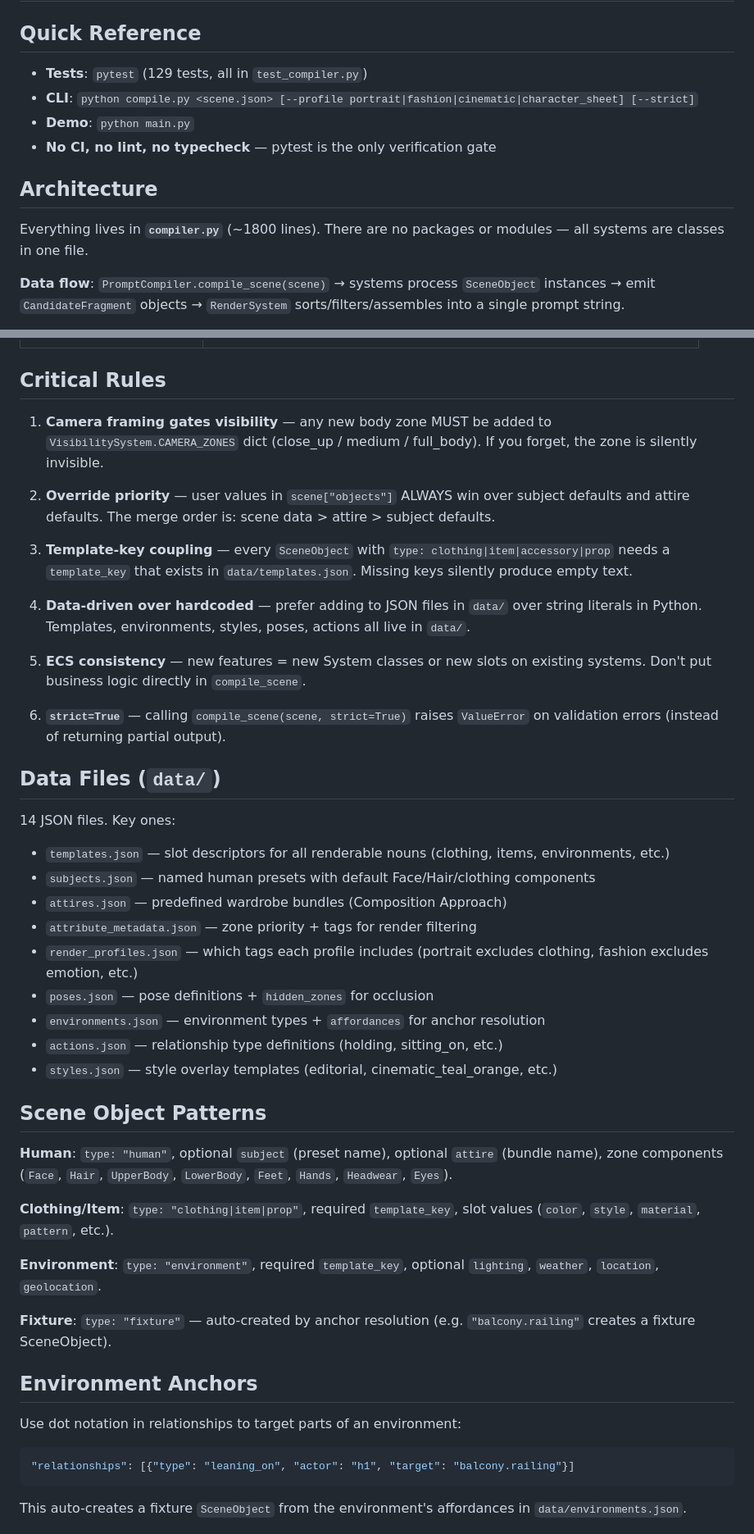
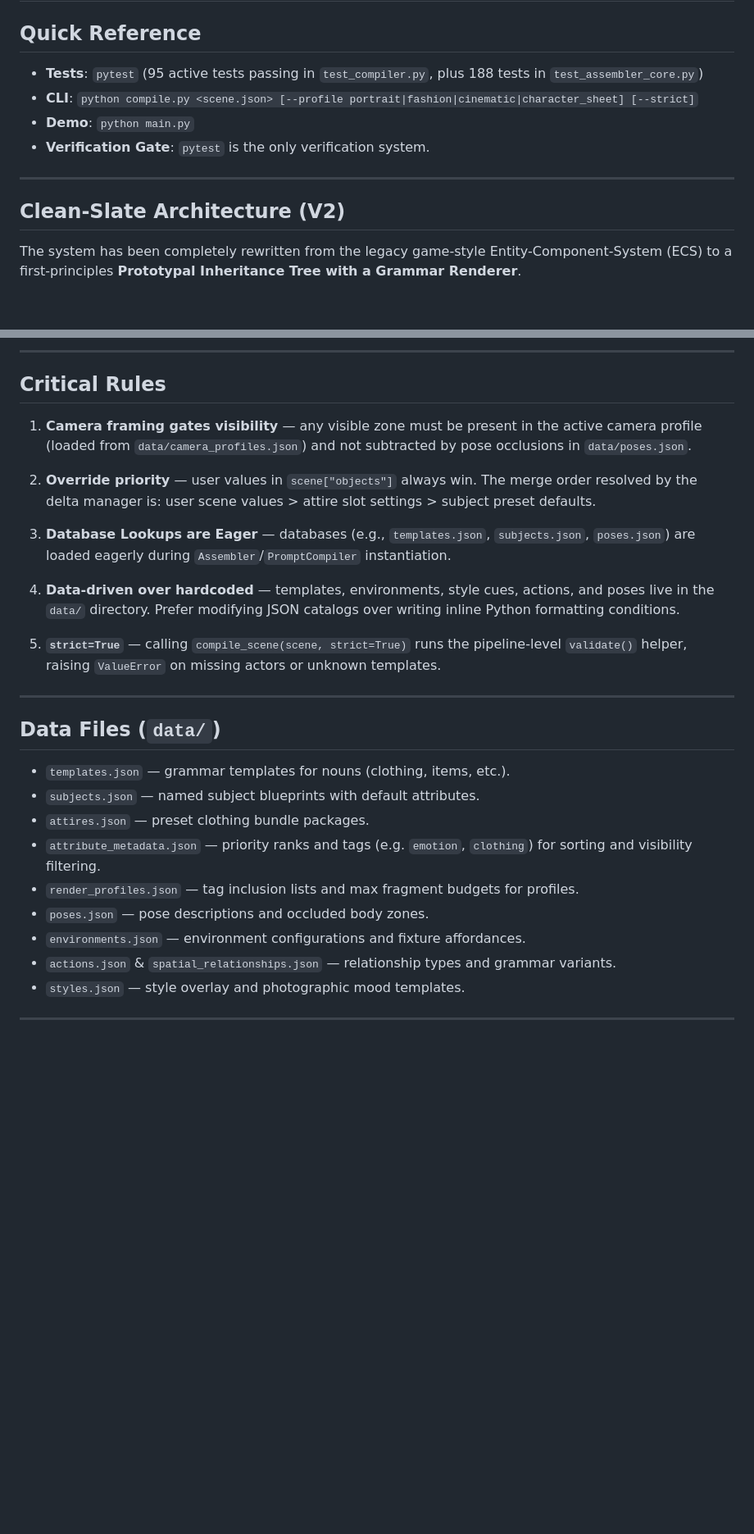
Before and after one commit to ruwwww/prompt-engine, a Markdown page: AGENTS.md, 2 parts joined by grey strips. Shown at 82% size. Drawn GitHub-style; blank space fills up the shorter version.

Commit message:
Docs: Update AGENTS.md to document V2 architecture

````diff
--- a/AGENTS.md
+++ b/AGENTS.md
@@ -2,14 +2,14 @@
 
 ## Quick Reference
 
-- **Tests**: `pytest` (129 tests, all in `test_compiler.py`)
+- **Tests**: `pytest` (95 active tests passing in `test_compiler.py`, plus 188 tests in `test_assembler_core.py`)
 - **CLI**: `python compile.py <scene.json> [--profile portrait|fashion|cinematic|character_sheet] [--strict]`
 - **Demo**: `python main.py`
-- **No CI, no lint, no typecheck** — pytest is the only verification gate
+- **Verification Gate**: `pytest` is the only verification system.
 
-## Architecture
+---
 
-Everything lives in **`compiler.py`** (~1800 lines). There are no packages or modules — all systems are classes in one file.
+## Clean-Slate Architecture (V2)
 
-**Data flow**: `PromptCompiler.compile_scene(scene)` → systems process `SceneObject` instances → emit `CandidateFragment` objects → `RenderSystem` sorts/filters/assembles into a single prompt string.
+The system has been completely rewritten from the legacy game-style Entity-Component-System (ECS) to a first-principles **Prototypal Inheritance Tree with a Grammar Renderer**.
 
@@ -29,47 +38,30 @@ Everything lives in **`compiler.py`** (~1800 lines). There are no packages or mo
+---
 
 ## Critical Rules
 
-1. **Camera framing gates visibility** — any new body zone MUST be added to `VisibilitySystem.CAMERA_ZONES` dict (close_up / medium / full_body). If you forget, the zone is silently invisible.
+1. **Camera framing gates visibility** — any visible zone must be present in the active camera profile (loaded from `data/camera_profiles.json`) and not subtracted by pose occlusions in `data/poses.json`.
 
-2. **Override priority** — user values in `scene["objects"]` ALWAYS win over subject defaults and attire defaults. The merge order is: scene data > attire > subject defaults.
+2. **Override priority** — user values in `scene["objects"]` always win. The merge order resolved by the delta manager is: user scene values > attire slot settings > subject preset defaults.
 
-3. **Template-key coupling** — every `SceneObject` with `type: clothing|item|accessory|prop` needs a `template_key` that exists in `data/templates.json`. Missing keys silently produce empty text.
+3. **Database Lookups are Eager** — databases (e.g., `templates.json`, `subjects.json`, `poses.json`) are loaded eagerly during `Assembler`/`PromptCompiler` instantiation.
 
-4. **Data-driven over hardcoded** — prefer adding to JSON files in `data/` over string literals in Python. Templates, environments, styles, poses, actions all live in `data/`.
+4. **Data-driven over hardcoded** — templates, environments, style cues, actions, and poses live in the `data/` directory. Prefer modifying JSON catalogs over writing inline Python formatting conditions.
 
-5. **ECS consistency** — new features = new System classes or new slots on existing systems. Don't put business logic directly in `compile_scene`.
+5. **`strict=True`** — calling `compile_scene(scene, strict=True)` runs the pipeline-level `validate()` helper, raising `ValueError` on missing actors or unknown templates.
 
-6. **`strict=True`** — calling `compile_scene(scene, strict=True)` raises `ValueError` on validation errors (instead of returning partial output).
+---
 
 ## Data Files (`data/`)
 
-14 JSON files. Key ones:
+- `templates.json` — grammar templates for nouns (clothing, items, etc.).
+- `subjects.json` — named subject blueprints with default attributes.
+- `attires.json` — preset clothing bundle packages.
+- `attribute_metadata.json` — priority ranks and tags (e.g. `emotion`, `clothing`) for sorting and visibility filtering.
+- `render_profiles.json` — tag inclusion lists and max fragment budgets for profiles.
+- `poses.json` — pose descriptions and occluded body zones.
+- `environments.json` — environment configurations and fixture affordances.
+- `actions.json` & `spatial_relationships.json` — relationship types and grammar variants.
+- `styles.json` — style overlay and photographic mood templates.
 
-- `templates.json` — slot descriptors for all renderable nouns (clothing, items, environments, etc.)
-- `subjects.json` — named human presets with default Face/Hair/clothing components
-- `attires.json` — predefined wardrobe bundles (Composition Approach)
-- `attribute_metadata.json` — zone priority + tags for render filtering
-- `render_profiles.json` — which tags each profile includes (portrait excludes clothing, fashion excludes emotion, etc.)
-- `poses.json` — pose definitions + `hidden_zones` for occlusion
-- `environments.json` — environment types + `affordances` for anchor resolution
-- `actions.json` — relationship type definitions (holding, sitting_on, etc.)
-- `styles.json` — style overlay templates (editorial, cinematic_teal_orange, etc.)
+---
 
-## Scene Object Patterns
-
-**Human**: `type: "human"`, optional `subject` (preset name), optional `attire` (bundle name), zone components (`Face`, `Hair`, `UpperBody`, `LowerBody`, `Feet`, `Hands`, `Headwear`, `Eyes`).
-
-**Clothing/Item**: `type: "clothing|item|prop"`, required `template_key`, slot values (`color`, `style`, `material`, `pattern`, etc.).
-
-**Environment**: `type: "environment"`, required `template_key`, optional `lighting`, `weather`, `location`, `geolocation`.
-
-**Fixture**: `type: "fixture"` — auto-created by anchor resolution (e.g. `"balcony.railing"` creates a fixture SceneObject).
-
-## Environment Anchors
-
-Use dot notation in relationships to target parts of an environment:
-```python
-"relationships": [{"type": "leaning_on", "actor": "h1", "target": "balcony.railing"}]
-```
-This auto-creates a fixture `SceneObject` from the environment's affordances in `data/environments.json`.
-
````
Also changed, not shown: other parts of AGENTS.md (+25 -44 lines).
